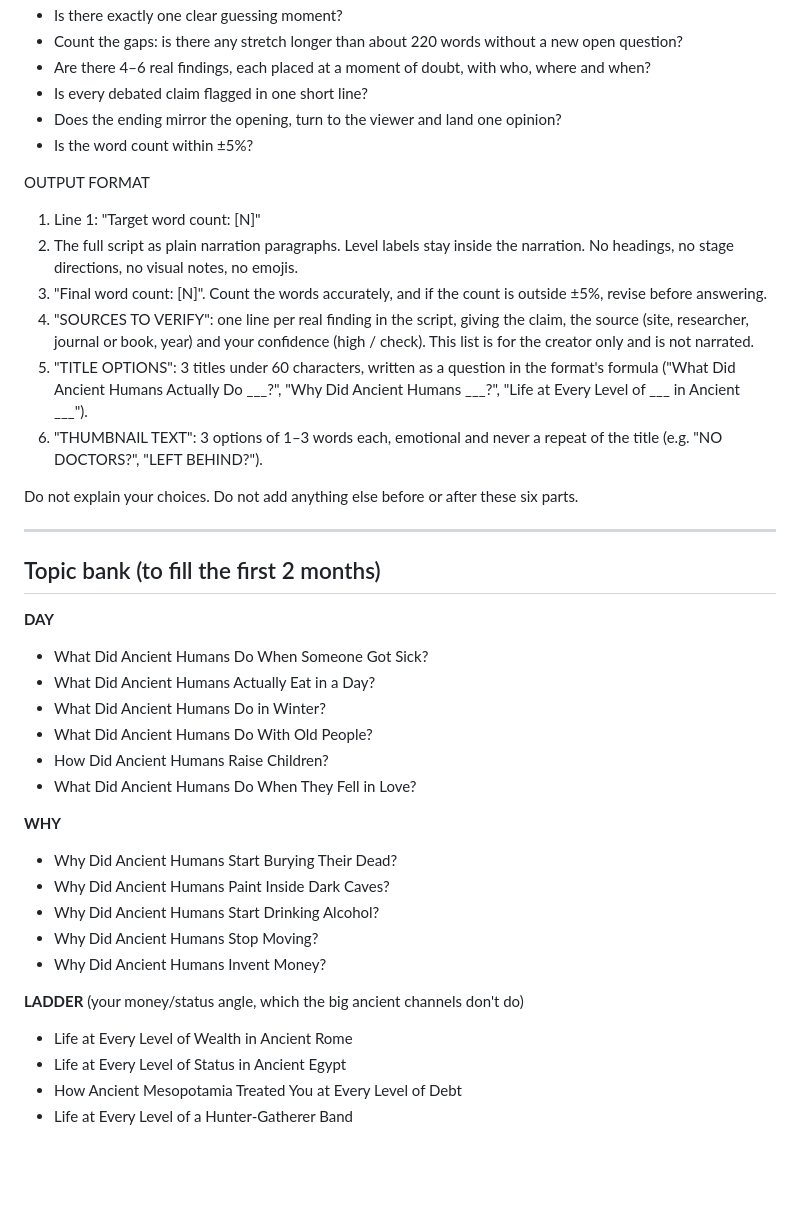
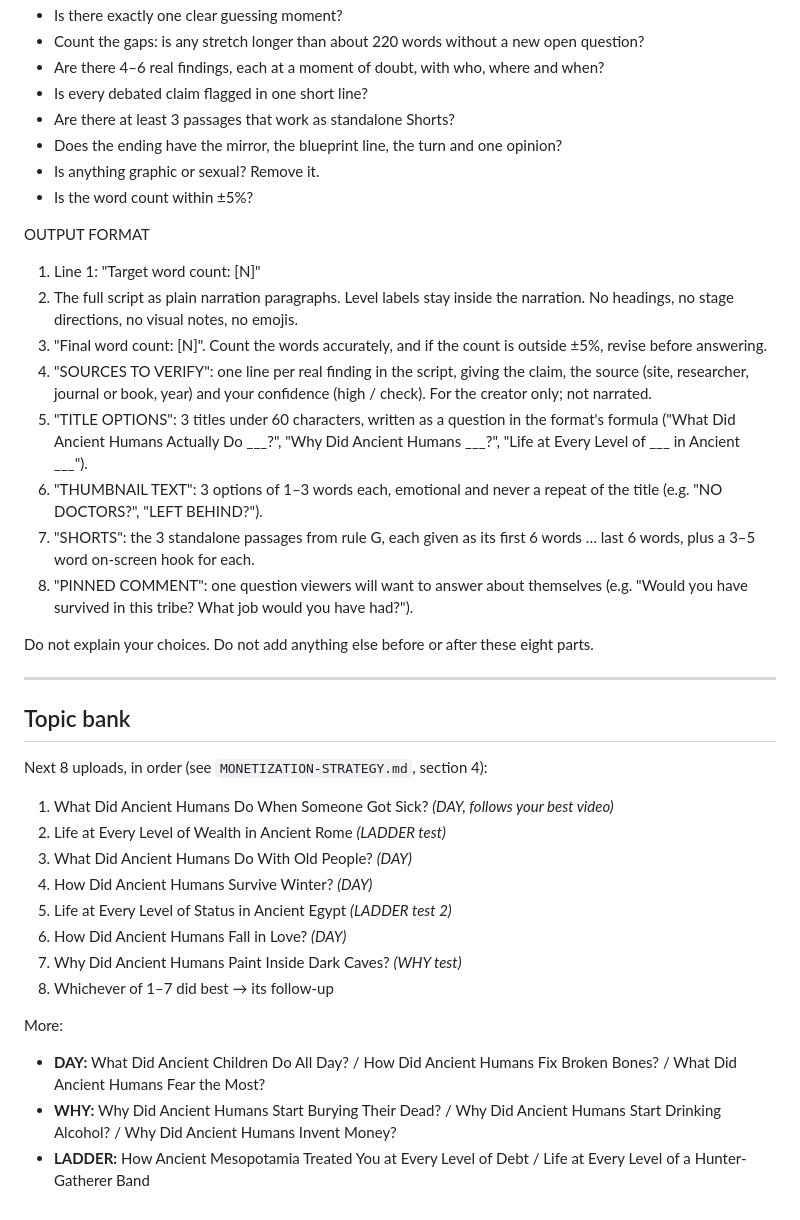
Before and after one commit to faithohams94-hash/faith-youtube-research, a Markdown page: MASTER-SCRIPT-PROMPT-ANCIENT.md, the part around one of its changes. GitHub-like rendering; blank space fills up the shorter version.

```diff
--- a/MASTER-SCRIPT-PROMPT-ANCIENT.md
+++ b/MASTER-SCRIPT-PROMPT-ANCIENT.md
@@ -84,41 +98,39 @@ SELF-CHECK BEFORE ANSWERING (fix anything that fails)
 - Is there exactly one clear guessing moment?
-- Count the gaps: is there any stretch longer than about 220 words without a new open question?
-- Are there 4–6 real findings, each placed at a moment of doubt, with who, where and when?
+- Count the gaps: is any stretch longer than about 220 words without a new open question?
+- Are there 4–6 real findings, each at a moment of doubt, with who, where and when?
 - Is every debated claim flagged in one short line?
-- Does the ending mirror the opening, turn to the viewer and land one opinion?
+- Are there at least 3 passages that work as standalone Shorts?
+- Does the ending have the mirror, the blueprint line, the turn and one opinion?
+- Is anything graphic or sexual? Remove it.
 - Is the word count within ±5%?
 
 OUTPUT FORMAT
 1. Line 1: "Target word count: [N]"
 2. The full script as plain narration paragraphs. Level labels stay inside the narration. No headings, no stage directions, no visual notes, no emojis.
 3. "Final word count: [N]". Count the words accurately, and if the count is outside ±5%, revise before answering.
-4. "SOURCES TO VERIFY": one line per real finding in the script, giving the claim, the source (site, researcher, journal or book, year) and your confidence (high / check). This list is for the creator only and is not narrated.
+4. "SOURCES TO VERIFY": one line per real finding in the script, giving the claim, the source (site, researcher, journal or book, year) and your confidence (high / check). For the creator only; not narrated.
 5. "TITLE OPTIONS": 3 titles under 60 characters, written as a question in the format's formula ("What Did Ancient Humans Actually Do ___?", "Why Did Ancient Humans ___?", "Life at Every Level of ___ in Ancient ___").
 6. "THUMBNAIL TEXT": 3 options of 1–3 words each, emotional and never a repeat of the title (e.g. "NO DOCTORS?", "LEFT BEHIND?").
+7. "SHORTS": the 3 standalone passages from rule G, each given as its first 6 words … last 6 words, plus a 3–5 word on-screen hook for each.
+8. "PINNED COMMENT": one question viewers will want to answer about themselves (e.g. "Would you have survived in this tribe? What job would you have had?").
 
-Do not explain your choices. Do not add anything else before or after these six parts.
+Do not explain your choices. Do not add anything else before or after these eight parts.
 
 ---
 
-## Topic bank (to fill the first 2 months)
+## Topic bank
 
-**DAY**
-- What Did Ancient Humans Do When Someone Got Sick?
-- What Did Ancient Humans Actually Eat in a Day?
-- What Did Ancient Humans Do in Winter?
-- What Did Ancient Humans Do With Old People?
-- How Did Ancient Humans Raise Children?
-- What Did Ancient Humans Do When They Fell in Love?
+Next 8 uploads, in order (see `MONETIZATION-STRATEGY.md`, section 4):
+1. What Did Ancient Humans Do When Someone Got Sick? *(DAY, follows your best video)*
+2. Life at Every Level of Wealth in Ancient Rome *(LADDER test)*
+3. What Did Ancient Humans Do With Old People? *(DAY)*
+4. How Did Ancient Humans Survive Winter? *(DAY)*
+5. Life at Every Level of Status in Ancient Egypt *(LADDER test 2)*
+6. How Did Ancient Humans Fall in Love? *(DAY)*
+7. Why Did Ancient Humans Paint Inside Dark Caves? *(WHY test)*
+8. Whichever of 1–7 did best → its follow-up
 
-**WHY**
-- Why Did Ancient Humans Start Burying Their Dead?
-- Why Did Ancient Humans Paint Inside Dark Caves?
-- Why Did Ancient Humans Start Drinking Alcohol?
-- Why Did Ancient Humans Stop Moving?
-- Why Did Ancient Humans Invent Money?
-
-**LADDER** (your money/status angle, which the big ancient channels don't do)
-- Life at Every Level of Wealth in Ancient Rome
-- Life at Every Level of Status in Ancient Egypt
-- How Ancient Mesopotamia Treated You at Every Level of Debt
-- Life at Every Level of a Hunter-Gatherer Band
+More:
+- **DAY:** What Did Ancient Children Do All Day? / How Did Ancient Humans Fix Broken Bones? / What Did Ancient Humans Fear the Most?
+- **WHY:** Why Did Ancient Humans Start Burying Their Dead? / Why Did Ancient Humans Start Drinking Alcohol? / Why Did Ancient Humans Invent Money?
+- **LADDER:** How Ancient Mesopotamia Treated You at Every Level of Debt / Life at Every Level of a Hunter-Gatherer Band
```
Also changed, not shown: other parts of MASTER-SCRIPT-PROMPT-ANCIENT.md (+48 -34 lines).
